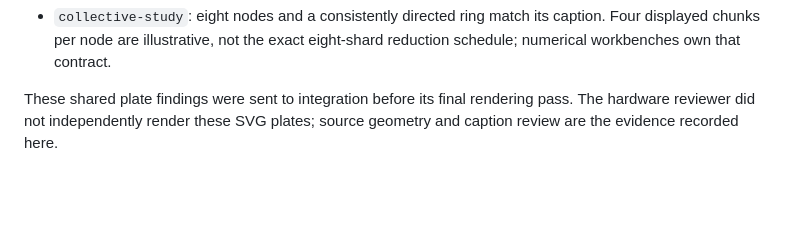
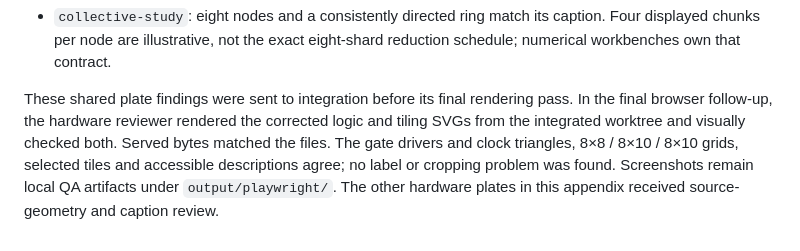
Before and after one commit to djsydney04/inference_and_training_systems, a Markdown page: docs/audits/hardware-first-principles.md, the part around the change. GitHub-like rendering; blank space fills up the shorter version.

Commit message:
docs: record final logic and tiling illustration review

```diff
--- a/docs/audits/hardware-first-principles.md
+++ b/docs/audits/hardware-first-principles.md
@@ -226,4 +226,4 @@ Read `illustration-catalog.ts`, the nine requested SVG title/description blocks,
 - `pipeline-study`: six staggered rows, hatched idle positions and forward-in-time interstage arrows match the caption; no exact F/B schedule or timing scale inferred.
 - `collective-study`: eight nodes and a consistently directed ring match its caption. Four displayed chunks per node are illustrative, not the exact eight-shard reduction schedule; numerical workbenches own that contract.
 
-These shared plate findings were sent to integration before its final rendering pass. The hardware reviewer did not independently render these SVG plates; source geometry and caption review are the evidence recorded here.
+These shared plate findings were sent to integration before its final rendering pass. In the final browser follow-up, the hardware reviewer rendered the corrected logic and tiling SVGs from the integrated worktree and visually checked both. Served bytes matched the files. The gate drivers and clock triangles, 8×8 / 8×10 / 8×10 grids, selected tiles and accessible descriptions agree; no label or cropping problem was found. Screenshots remain local QA artifacts under `output/playwright/`. The other hardware plates in this appendix received source-geometry and caption review.
```
